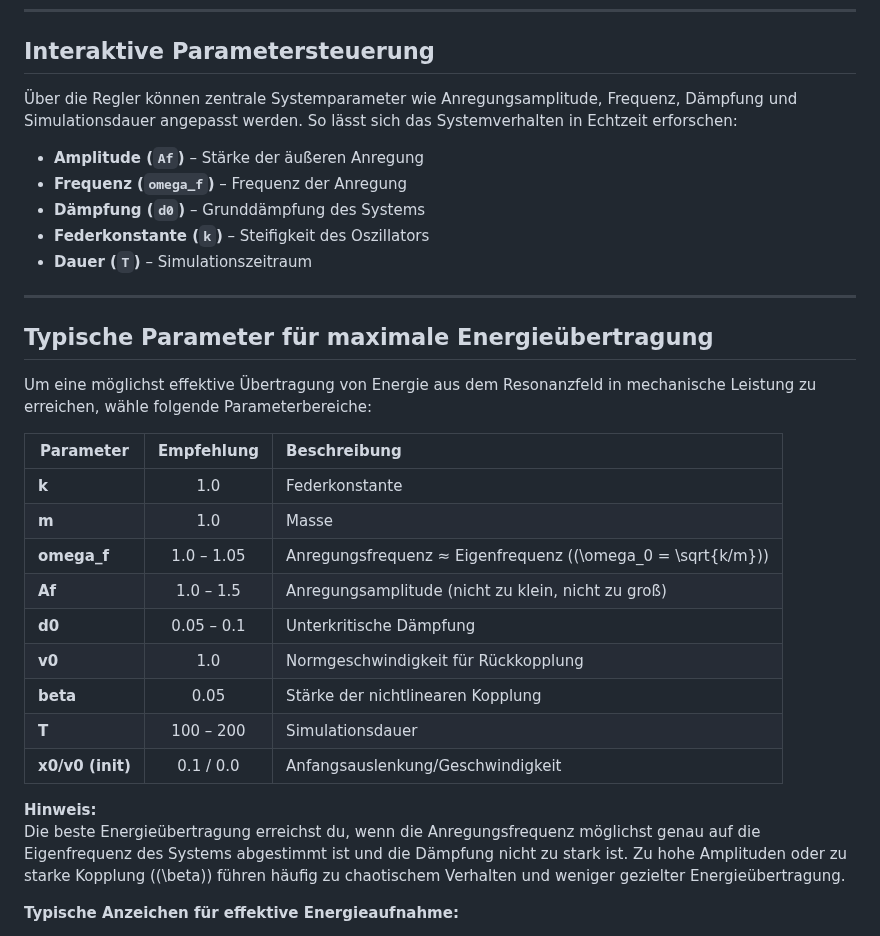
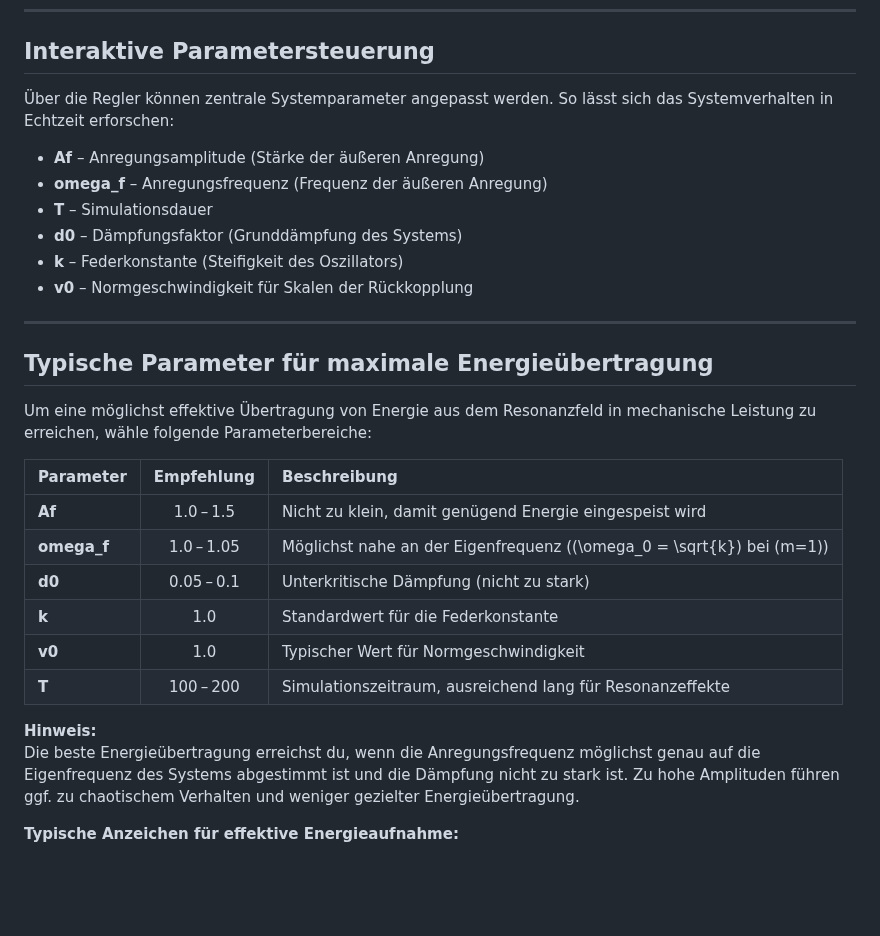
Before and after one commit to DominicReneSchu/public, a Markdown page: Konzepte/Resonanzgenerator/nichtlineare_resonanzanalyse.md, the part around one of its changes. Drawn GitHub-style; blank space fills up the shorter version.

Commit message:
Aktualisiert

```diff
--- a/Konzepte/Resonanzgenerator/nichtlineare_resonanzanalyse.md
+++ b/Konzepte/Resonanzgenerator/nichtlineare_resonanzanalyse.md
@@ -24,13 +24,14 @@ Das Wavelet-Skalogramm zeigt die Zeit-Frequenz-Struktur mit besonders guter Aufl
 
 ## Interaktive Parametersteuerung
 
-Über die Regler können zentrale Systemparameter wie Anregungsamplitude, Frequenz, Dämpfung und Simulationsdauer angepasst werden. So lässt sich das Systemverhalten in Echtzeit erforschen:
+Über die Regler können zentrale Systemparameter angepasst werden. So lässt sich das Systemverhalten in Echtzeit erforschen:
 
-- **Amplitude (`Af`)** – Stärke der äußeren Anregung
-- **Frequenz (`omega_f`)** – Frequenz der Anregung
-- **Dämpfung (`d0`)** – Grunddämpfung des Systems
-- **Federkonstante (`k`)** – Steifigkeit des Oszillators
-- **Dauer (`T`)** – Simulationszeitraum
+- **Af** – Anregungsamplitude (Stärke der äußeren Anregung)
+- **omega_f** – Anregungsfrequenz (Frequenz der äußeren Anregung)
+- **T** – Simulationsdauer
+- **d0** – Dämpfungsfaktor (Grunddämpfung des Systems)
+- **k** – Federkonstante (Steifigkeit des Oszillators)
+- **v0** – Normgeschwindigkeit für Skalen der Rückkopplung
 
 ---
 
@@ -38,20 +39,17 @@ Das Wavelet-Skalogramm zeigt die Zeit-Frequenz-Struktur mit besonders guter Aufl
 
 Um eine möglichst effektive Übertragung von Energie aus dem Resonanzfeld in mechanische Leistung zu erreichen, wähle folgende Parameterbereiche:
 
-| Parameter     | Empfehlung                | Beschreibung |
-|---------------|:------------------------:|:------------|
-| **k**         | 1.0                      | Federkonstante |
-| **m**         | 1.0                      | Masse |
-| **omega_f**   | 1.0 – 1.05               | Anregungsfrequenz ≈ Eigenfrequenz (\(\omega_0 = \sqrt{k/m}\)) |
-| **Af**        | 1.0 – 1.5                | Anregungsamplitude (nicht zu klein, nicht zu groß) |
-| **d0**        | 0.05 – 0.1               | Unterkritische Dämpfung |
-| **v0**        | 1.0                      | Normgeschwindigkeit für Rückkopplung |
-| **beta**      | 0.05                     | Stärke der nichtlinearen Kopplung |
-| **T**         | 100 – 200                | Simulationsdauer |
-| **x0/v0 (init)** | 0.1 / 0.0             | Anfangsauslenkung/Geschwindigkeit |
+| Parameter   | Empfehlung         | Beschreibung |
+|-------------|:-----------------:|:-------------|
+| **Af**      | 1.0 – 1.5         | Nicht zu klein, damit genügend Energie eingespeist wird |
+| **omega_f** | 1.0 – 1.05        | Möglichst nahe an der Eigenfrequenz (\(\omega_0 = \sqrt{k}\) bei \(m=1\)) |
+| **d0**      | 0.05 – 0.1        | Unterkritische Dämpfung (nicht zu stark) |
+| **k**       | 1.0               | Standardwert für die Federkonstante |
+| **v0**      | 1.0               | Typischer Wert für Normgeschwindigkeit |
+| **T**       | 100 – 200         | Simulationszeitraum, ausreichend lang für Resonanzeffekte |
 
 **Hinweis:**
-Die beste Energieübertragung erreichst du, wenn die Anregungsfrequenz möglichst genau auf die Eigenfrequenz des Systems abgestimmt ist und die Dämpfung nicht zu stark ist. Zu hohe Amplituden oder zu starke Kopplung (\(\beta\)) führen häufig zu chaotischem Verhalten und weniger gezielter Energieübertragung.
+Die beste Energieübertragung erreichst du, wenn die Anregungsfrequenz möglichst genau auf die Eigenfrequenz des Systems abgestimmt ist und die Dämpfung nicht zu stark ist. Zu hohe Amplituden führen ggf. zu chaotischem Verhalten und weniger gezielter Energieübertragung.
 
 **Typische Anzeichen für effektive Energieaufnahme:**
 - Große, regelmäßige Auslenkungen im Zeitplot.
```
Also changed, not shown: other parts of Konzepte/Resonanzgenerator/nichtlineare_resonanzanalyse.md (+1 -1 lines).
